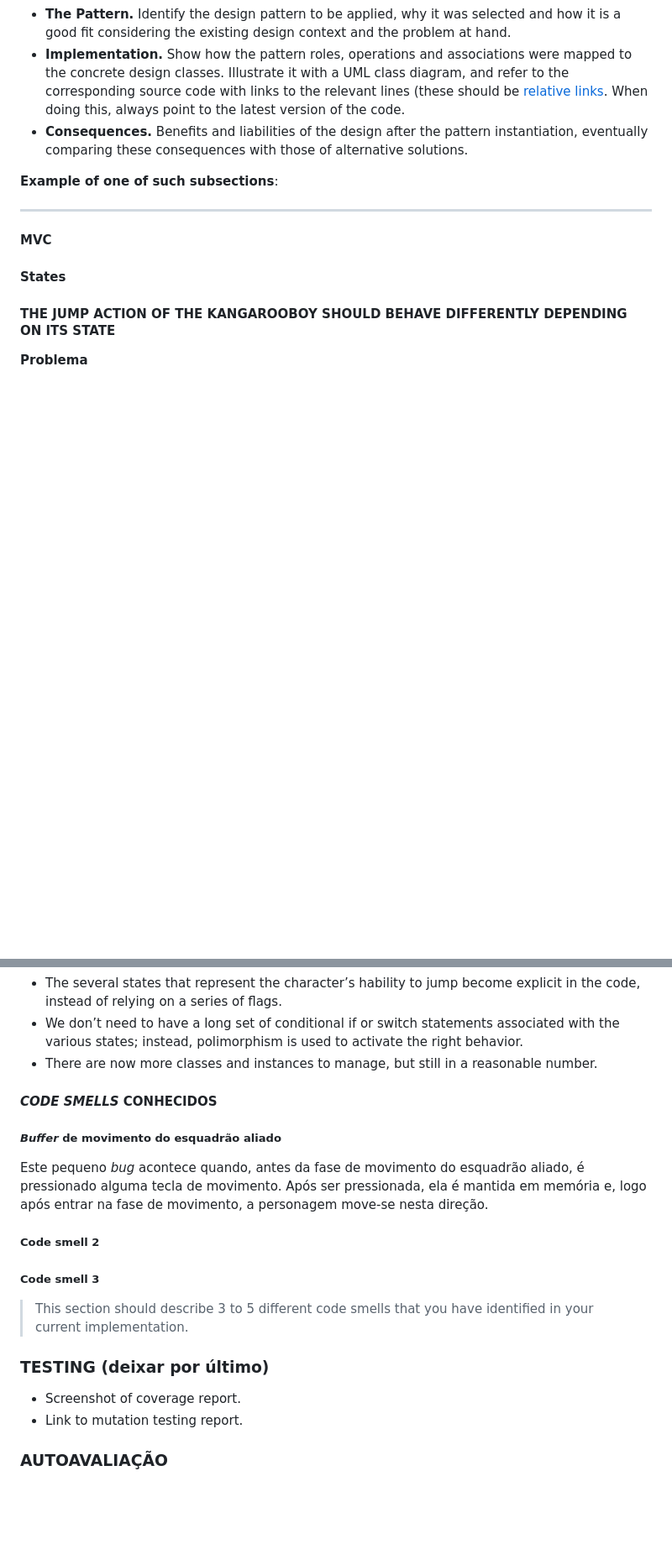
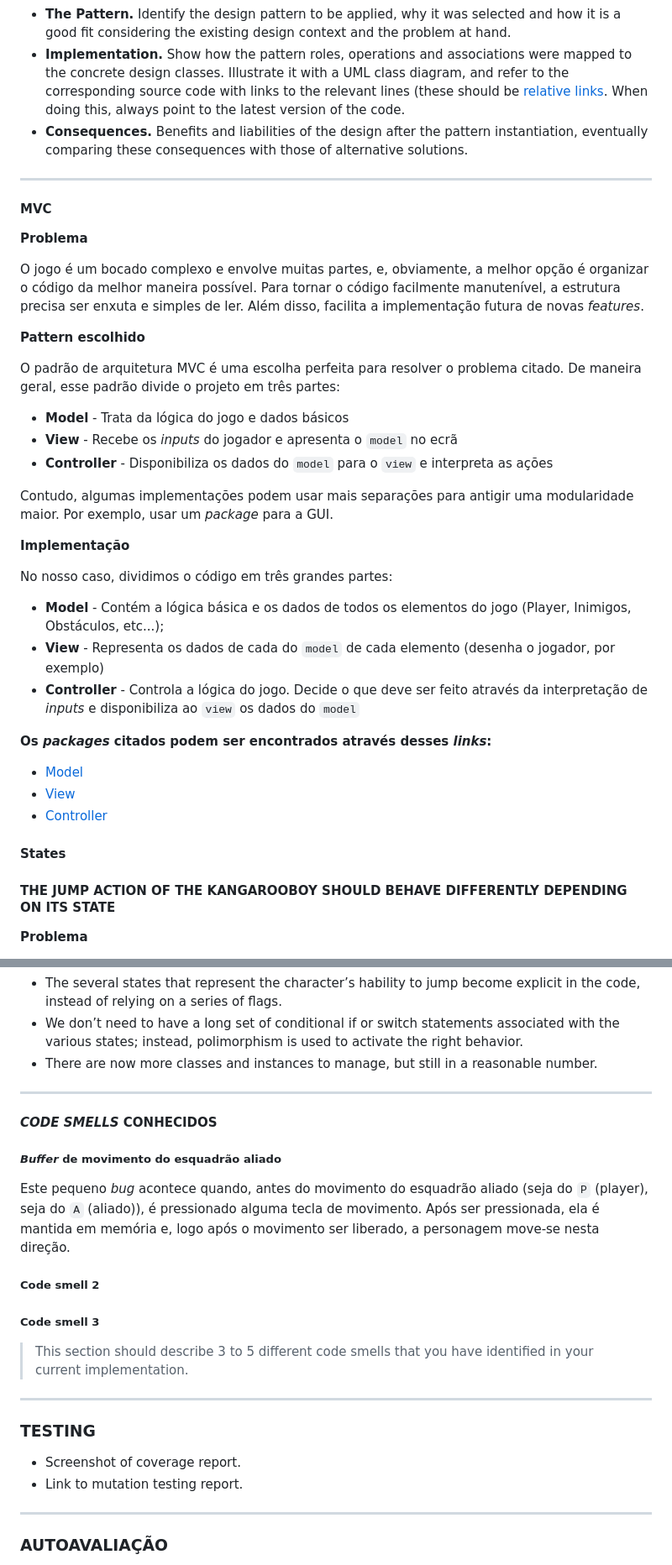
Before and after one commit to casemiromjm/alphasquad, a Markdown page: docs/final_report.md, 2 parts joined by grey strips. Shown at 84% size. Drawn GitHub-style; blank space fills up the shorter version.

Commit message:
added 1st pattern

```diff
--- a/docs/final_report.md
+++ b/docs/final_report.md
@@ -123,10 +137,34 @@ O design baseia-se em dois padrões. Primeiramente, utiliza a arquitetura MVC (M
 - **Implementation.** Show how the pattern roles, operations and associations were mapped to the concrete design classes. Illustrate it with a UML class diagram, and refer to the corresponding source code with links to the relevant lines (these should be [relative links](https://help.github.com/en/articles/about-readmes#relative-links-and-image-paths-in-readme-files). When doing this, always point to the latest version of the code.
 - **Consequences.** Benefits and liabilities of the design after the pattern instantiation, eventually comparing these consequences with those of alternative solutions.
 
-**Example of one of such subsections**:
-
 ---
 #### MVC
+**Problema**
+
+O jogo é um bocado complexo e envolve muitas partes, e, obviamente, a melhor opção é organizar o código da melhor maneira possível. Para tornar o código facilmente manutenível, a estrutura precisa ser enxuta e simples de ler. Além disso, facilita a implementação futura de novas *features*.
+
+**Pattern escolhido**
+
+O padrão de arquitetura MVC é uma escolha perfeita para resolver o problema citado. De maneira geral, esse padrão divide o projeto em três partes:
+- **Model** - Trata da lógica do jogo e dados básicos
+- **View** - Recebe os *inputs* do jogador e apresenta o `model` no ecrã
+- **Controller** - Disponibiliza os dados do `model` para o `view` e interpreta as ações
+
+Contudo, algumas implementações podem usar mais separações para antigir uma modularidade maior. Por exemplo, usar um *package* para a GUI.
+
+
+**Implementação**
+
+No nosso caso, dividimos o código em três grandes partes:
+- **Model** - Contém a lógica básica e os dados de todos os elementos do jogo (Player, Inimigos, Obstáculos, etc...);
+- **View** - Representa os dados de cada do `model` de cada elemento (desenha o jogador, por exemplo)
+- **Controller** - Controla a lógica do jogo. Decide o que deve ser feito através da interpretação de *inputs* e disponibiliza ao `view` os dados do `model`
+
+
+**Os *packages* citados podem ser encontrados através desses *links*:**
+- [Model](../src/main/java/Game/model)
+- [View](../src/main/java/Game/view)
+- [Controller](../src/main/java/Game/controller)
 
 #### States
 
@@ -161,23 +199,26 @@ The use of the State Pattern in the current design allows the following benefits
 - The several states that represent the character’s hability to jump become explicit in the code, instead of relying on a series of flags.
 - We don’t need to have a long set of conditional if or switch statements associated with the various states; instead, polimorphism is used to activate the right behavior.
 - There are now more classes and instances to manage, but still in a reasonable number.
-
+---
 #### *CODE SMELLS* CONHECIDOS
 
 ##### *Buffer* de movimento do esquadrão aliado
-Este pequeno *bug* acontece quando, antes da fase de movimento do esquadrão aliado, é pressionado alguma tecla de movimento. Após ser pressionada, ela é mantida em memória e, logo após entrar na fase de movimento, a personagem move-se nesta direção.
+Este pequeno *bug* acontece quando, antes do movimento do esquadrão aliado (seja do `P` (player), seja do `A` (aliado)), é pressionado alguma tecla de movimento. Após ser pressionada, ela é mantida em memória e, logo após o movimento ser liberado, a personagem move-se nesta direção.
+
 
 ##### Code smell 2
+
+
 
 ##### Code smell 3
 
 > This section should describe 3 to 5 different code smells that you have identified in your current implementation.
-
-### TESTING (deixar por último)
+---
+### TESTING
 
 - Screenshot of coverage report.
 - Link to mutation testing report.
-
+---
 ### AUTOAVALIAÇÃO
 
 <!--- ter q mandar msg perguntando sobre isso aq --->
```
Also changed, not shown: other parts of docs/final_report.md (+15 -1 lines).
